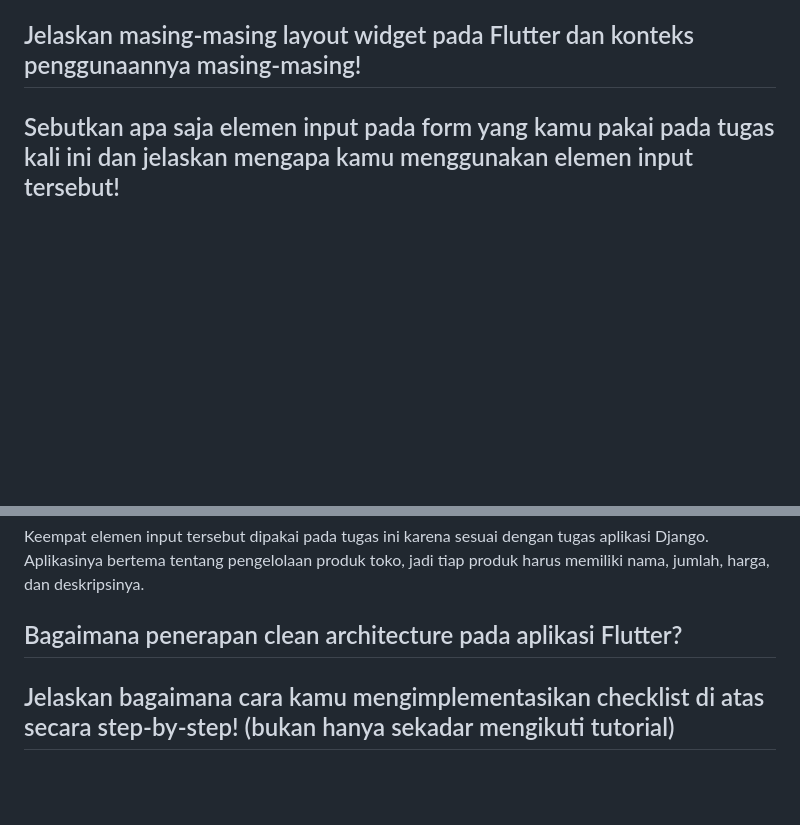
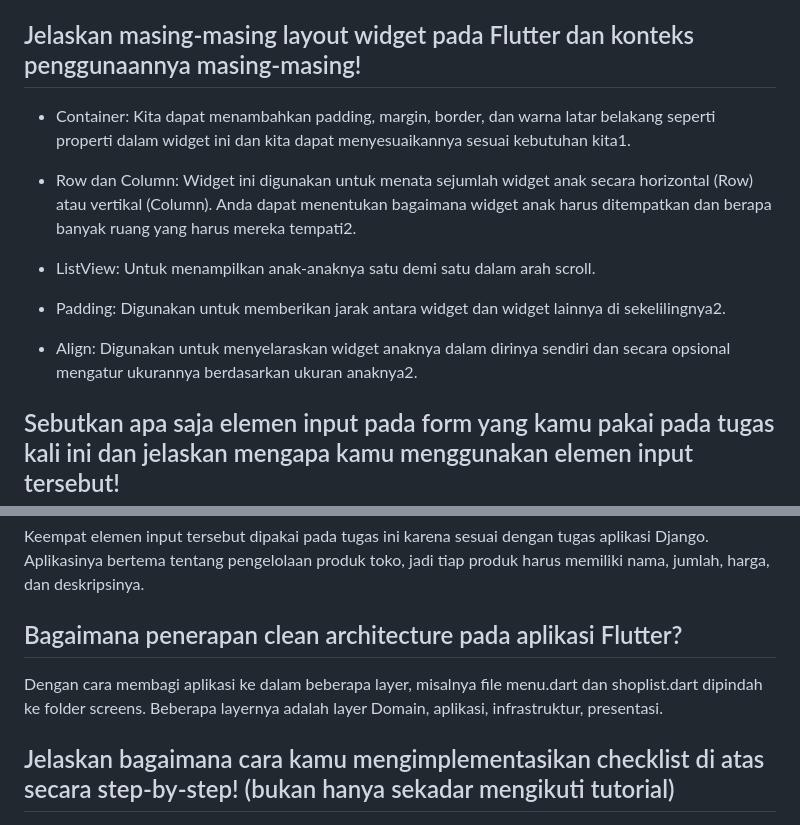
Before and after one commit to matthewhjt/stocko-tapi-mobile, a Markdown page: README.md, 2 parts joined by grey strips. GitHub-like rendering; blank space fills up the shorter version.

Commit message:
Tugas 8 Update readme

```diff
--- a/README.md
+++ b/README.md
@@ -179,6 +179,16 @@ Contohnya ada pada tugas dan tutorial. Ketika kita baru masuk aplikasi, jika kit
 
 ## Jelaskan masing-masing layout widget pada Flutter dan konteks penggunaannya masing-masing!
 
+- Container: Kita dapat menambahkan padding, margin, border, dan warna latar belakang seperti properti dalam widget ini dan kita dapat menyesuaikannya sesuai kebutuhan kita1.
+
+- Row dan Column: Widget ini digunakan untuk menata sejumlah widget anak secara horizontal (Row) atau vertikal (Column). Anda dapat menentukan bagaimana widget anak harus ditempatkan dan berapa banyak ruang yang harus mereka tempati2.
+
+- ListView: Untuk menampilkan anak-anaknya satu demi satu dalam arah scroll.
+
+- Padding: Digunakan untuk memberikan jarak antara widget dan widget lainnya di sekelilingnya2.
+
+- Align: Digunakan untuk menyelaraskan widget anaknya dalam dirinya sendiri dan secara opsional mengatur ukurannya berdasarkan ukuran anaknya2.
+
 ## Sebutkan apa saja elemen input pada form yang kamu pakai pada tugas kali ini dan jelaskan mengapa kamu menggunakan elemen input tersebut!
 
 - Nama: Nama dari produk yang ingin ditambahkan
@@ -191,6 +201,8 @@ Semua input form dipasangkan validator di mana formnya wajib di isi. Khusus untu
 Keempat elemen input tersebut dipakai pada tugas ini karena sesuai dengan tugas aplikasi Django. Aplikasinya bertema tentang pengelolaan produk toko, jadi tiap produk harus memiliki nama, jumlah, harga, dan deskripsinya.
 
 ## Bagaimana penerapan clean architecture pada aplikasi Flutter?
+
+Dengan cara membagi aplikasi ke dalam beberapa layer, misalnya file menu.dart dan shoplist.dart dipindah ke folder screens. Beberapa layernya adalah layer Domain, aplikasi, infrastruktur, presentasi.
 
 ## Jelaskan bagaimana cara kamu mengimplementasikan checklist di atas secara step-by-step! (bukan hanya sekadar mengikuti tutorial)
 
```
